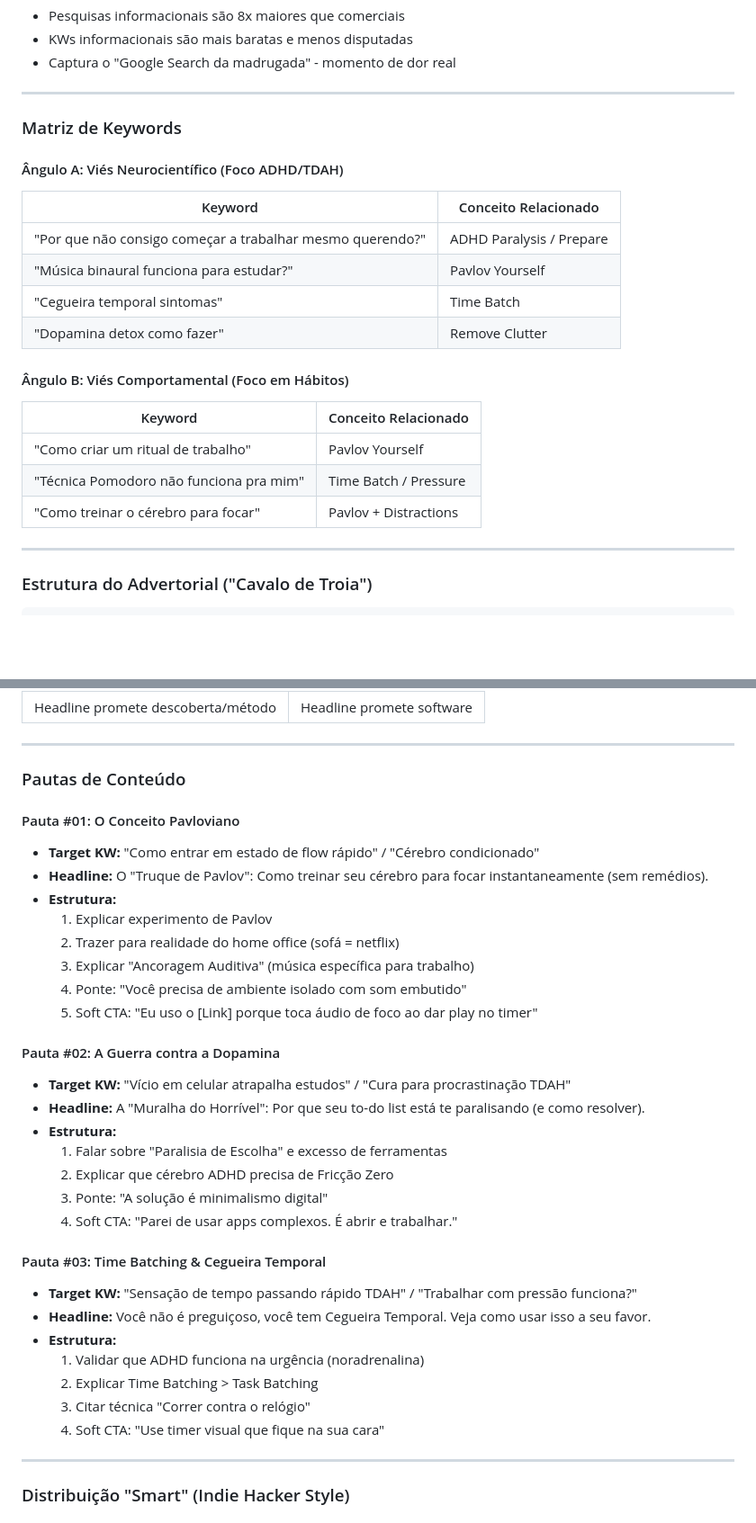
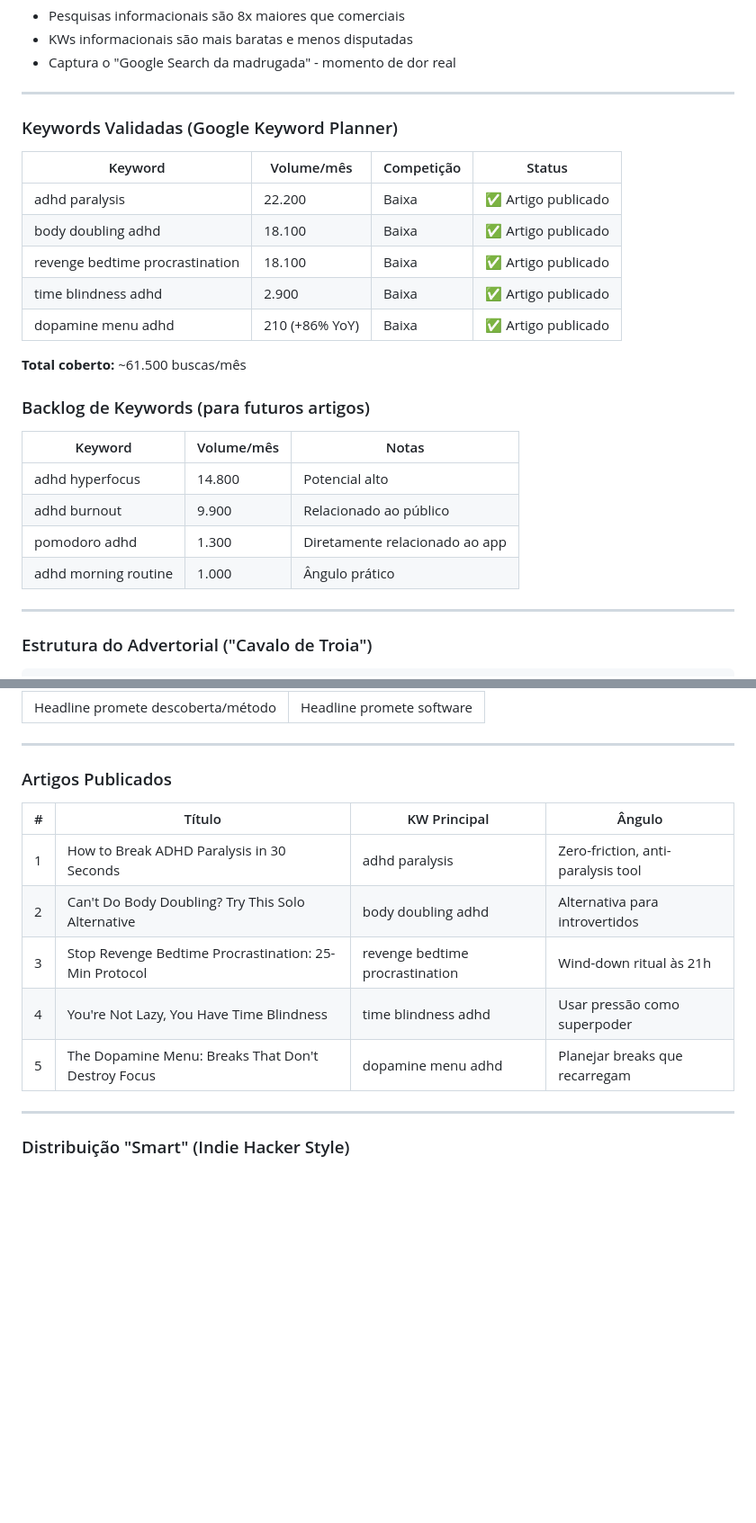
Before and after one commit to brocatto/pomodoro-app, a Markdown page: SCRATCHPAD.md, 2 parts joined by grey strips. Shown at 90% size. Drawn GitHub-style; blank space fills up the shorter version.

Commit message:
Clean up SCRATCHPAD.md with accurate current state
- Update decisions (EN only, PT paused)
- Replace old PT keyword matrix with validated EN keywords
- Add keyword backlog for future articles
- Update article list with all 5 published articles
- Add dopamine menu session note

Co-Authored-By: Claude Opus 4.5 <noreply@anthropic.com>

```diff
--- a/SCRATCHPAD.md
+++ b/SCRATCHPAD.md
@@ -49,24 +49,26 @@
 
 ---
 
-### Matriz de Keywords
+### Keywords Validadas (Google Keyword Planner)
 
-#### Ângulo A: Viés Neurocientífico (Foco ADHD/TDAH)
+| Keyword | Volume/mês | Competição | Status |
+|---------|------------|------------|--------|
+| adhd paralysis | 22.200 | Baixa | ✅ Artigo publicado |
+| body doubling adhd | 18.100 | Baixa | ✅ Artigo publicado |
+| revenge bedtime procrastination | 18.100 | Baixa | ✅ Artigo publicado |
+| time blindness adhd | 2.900 | Baixa | ✅ Artigo publicado |
+| dopamine menu adhd | 210 (+86% YoY) | Baixa | ✅ Artigo publicado |
 
-| Keyword | Conceito Relacionado |
-|---------|---------------------|
-| "Por que não consigo começar a trabalhar mesmo querendo?" | ADHD Paralysis / Prepare |
-| "Música binaural funciona para estudar?" | Pavlov Yourself |
-| "Cegueira temporal sintomas" | Time Batch |
-| "Dopamina detox como fazer" | Remove Clutter |
+**Total coberto:** ~61.500 buscas/mês
 
-#### Ângulo B: Viés Comportamental (Foco em Hábitos)
+### Backlog de Keywords (para futuros artigos)
 
-| Keyword | Conceito Relacionado |
-|---------|---------------------|
-| "Como criar um ritual de trabalho" | Pavlov Yourself |
-| "Técnica Pomodoro não funciona pra mim" | Time Batch / Pressure |
-| "Como treinar o cérebro para focar" | Pavlov + Distractions |
+| Keyword | Volume/mês | Notas |
+|---------|------------|-------|
+| adhd hyperfocus | 14.800 | Potencial alto |
+| adhd burnout | 9.900 | Relacionado ao público |
+| pomodoro adhd | 1.300 | Diretamente relacionado ao app |
+| adhd morning routine | 1.000 | Ângulo prático |
 
 ---
 
@@ -106,35 +108,15 @@
 
 ---
 
-### Pautas de Conteúdo
+### Artigos Publicados
 
-#### Pauta #01: O Conceito Pavloviano
-- **Target KW:** "Como entrar em estado de flow rápido" / "Cérebro condicionado"
-- **Headline:** O "Truque de Pavlov": Como treinar seu cérebro para focar instantaneamente (sem remédios).
-- **Estrutura:**
-  1. Explicar experimento de Pavlov
-  2. Trazer para realidade do home office (sofá = netflix)
-  3. Explicar "Ancoragem Auditiva" (música específica para trabalho)
-  4. Ponte: "Você precisa de ambiente isolado com som embutido"
-  5. Soft CTA: "Eu uso o [Link] porque toca áudio de foco ao dar play no timer"
-
-#### Pauta #02: A Guerra contra a Dopamina
-- **Target KW:** "Vício em celular atrapalha estudos" / "Cura para procrastinação TDAH"
-- **Headline:** A "Muralha do Horrível": Por que seu to-do list está te paralisando (e como resolver).
-- **Estrutura:**
-  1. Falar sobre "Paralisia de Escolha" e excesso de ferramentas
-  2. Explicar que cérebro ADHD precisa de Fricção Zero
-  3. Ponte: "A solução é minimalismo digital"
-  4. Soft CTA: "Parei de usar apps complexos. É abrir e trabalhar."
-
-#### Pauta #03: Time Batching & Cegueira Temporal
-- **Target KW:** "Sensação de tempo passando rápido TDAH" / "Trabalhar com pressão funciona?"
-- **Headline:** Você não é preguiçoso, você tem Cegueira Temporal. Veja como usar isso a seu favor.
-- **Estrutura:**
-  1. Validar que ADHD funciona na urgência (noradrenalina)
-  2. Explicar Time Batching > Task Batching
-  3. Citar técnica "Correr contra o relógio"
-  4. Soft CTA: "Use timer visual que fique na sua cara"
+| # | Título | KW Principal | Ângulo |
+|---|--------|--------------|--------|
+| 1 | How to Break ADHD Paralysis in 30 Seconds | adhd paralysis | Zero-friction, anti-paralysis tool |
+| 2 | Can't Do Body Doubling? Try This Solo Alternative | body doubling adhd | Alternativa para introvertidos |
+| 3 | Stop Revenge Bedtime Procrastination: 25-Min Protocol | revenge bedtime procrastination | Wind-down ritual às 21h |
+| 4 | You're Not Lazy, You Have Time Blindness | time blindness adhd | Usar pressão como superpoder |
+| 5 | The Dopamine Menu: Breaks That Don't Destroy Focus | dopamine menu adhd | Planejar breaks que recarregam |
 
 ---
 
```
Also changed, not shown: other parts of SCRATCHPAD.md (+12 -2 lines).
